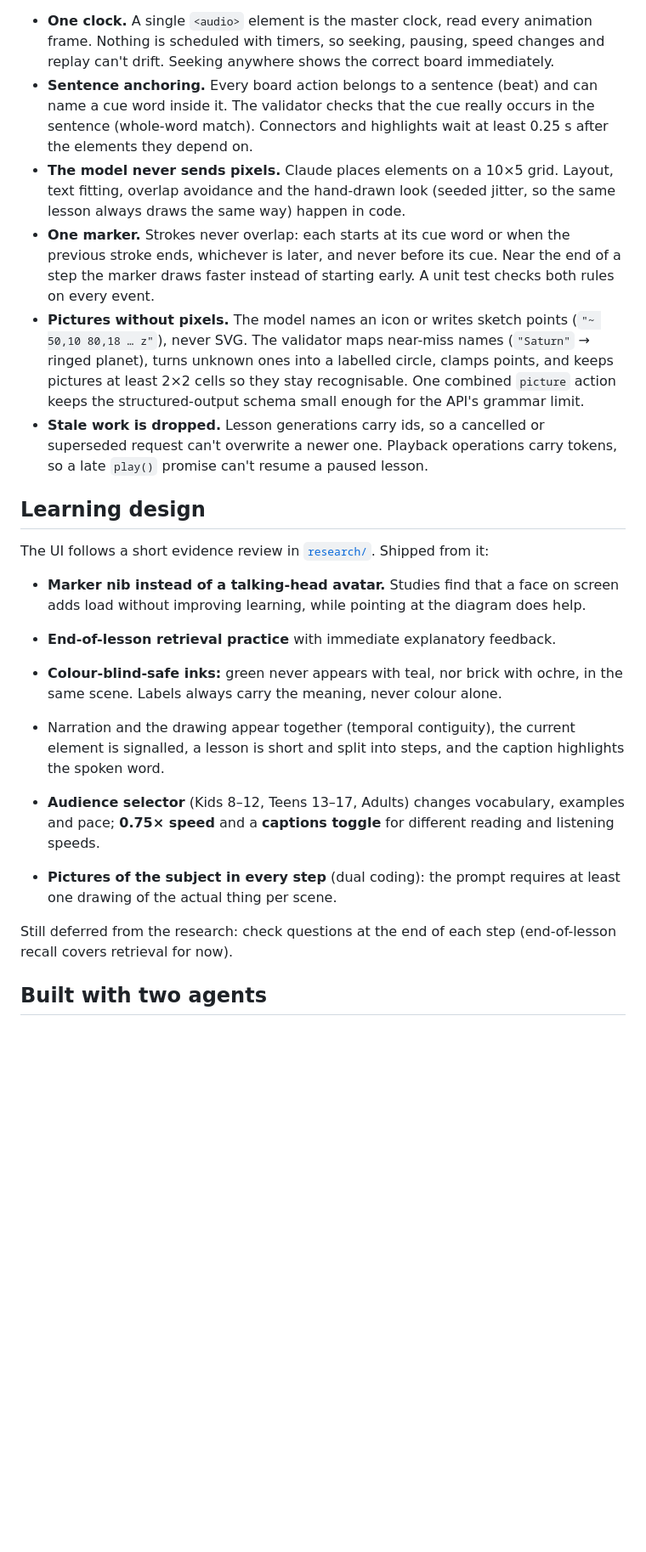
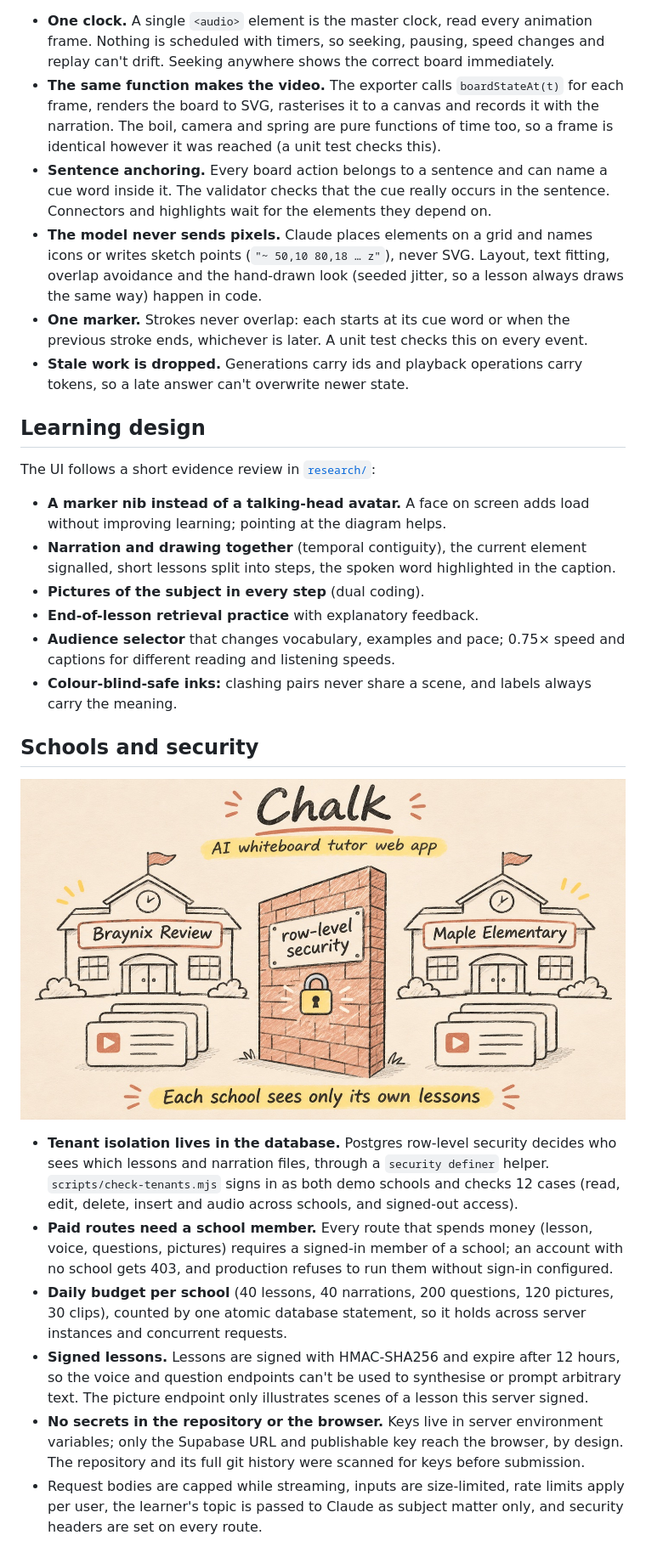
Before and after one commit to danish-ship-it/ai-whiteboard-tutor, a Markdown page: README.md, the part around one of its changes. Shown at 85% size. GitHub-like rendering; pictures changed too: docs/images/schools.jpg (added); blank space fills up the shorter version.

````diff
--- a/README.md
+++ b/README.md
@@ -45,25 +78,31 @@ topic
 ```
 
 - **One clock.** A single `<audio>` element is the master clock, read every animation frame. Nothing is scheduled with timers, so seeking, pausing, speed changes and replay can't drift. Seeking anywhere shows the correct board immediately.
-- **Sentence anchoring.** Every board action belongs to a sentence (beat) and can name a cue word inside it. The validator checks that the cue really occurs in the sentence (whole-word match). Connectors and highlights wait at least 0.25 s after the elements they depend on.
-- **The model never sends pixels.** Claude places elements on a 10×5 grid. Layout, text fitting, overlap avoidance and the hand-drawn look (seeded jitter, so the same lesson always draws the same way) happen in code.
-- **One marker.** Strokes never overlap: each starts at its cue word or when the previous stroke ends, whichever is later, and never before its cue. Near the end of a step the marker draws faster instead of starting early. A unit test checks both rules on every event.
-- **Pictures without pixels.** The model names an icon or writes sketch points (`"~ 50,10 80,18 … z"`), never SVG. The validator maps near-miss names (`"Saturn"` → ringed planet), turns unknown ones into a labelled circle, clamps points, and keeps pictures at least 2×2 cells so they stay recognisable. One combined `picture` action keeps the structured-output schema small enough for the API's grammar limit.
-- **Stale work is dropped.** Lesson generations carry ids, so a cancelled or superseded request can't overwrite a newer one. Playback operations carry tokens, so a late `play()` promise can't resume a paused lesson.
+- **The same function makes the video.** The exporter calls `boardStateAt(t)` for each frame, renders the board to SVG, rasterises it to a canvas and records it with the narration. The boil, camera and spring are pure functions of time too, so a frame is identical however it was reached (a unit test checks this).
+- **Sentence anchoring.** Every board action belongs to a sentence and can name a cue word inside it. The validator checks that the cue really occurs in the sentence. Connectors and highlights wait for the elements they depend on.
+- **The model never sends pixels.** Claude places elements on a grid and names icons or writes sketch points (`"~ 50,10 80,18 … z"`), never SVG. Layout, text fitting, overlap avoidance and the hand-drawn look (seeded jitter, so a lesson always draws the same way) happen in code.
+- **One marker.** Strokes never overlap: each starts at its cue word or when the previous stroke ends, whichever is later. A unit test checks this on every event.
+- **Stale work is dropped.** Generations carry ids and playback operations carry tokens, so a late answer can't overwrite newer state.
 
 ## Learning design
 
-The UI follows a short evidence review in [`research/`](research/learning-ux-report.md). Shipped from it:
+The UI follows a short evidence review in [`research/`](research/learning-ux-report.md):
 
-- **Marker nib instead of a talking-head avatar.** Studies find that a face on screen adds load without improving learning, while pointing at the diagram does help.
-- **End-of-lesson retrieval practice** with immediate explanatory feedback.
-- **Colour-blind-safe inks:** green never appears with teal, nor brick with ochre, in the same scene. Labels always carry the meaning, never colour alone.
-- Narration and the drawing appear together (temporal contiguity), the current element is signalled, a lesson is short and split into steps, and the caption highlights the spoken word.
+- **A marker nib instead of a talking-head avatar.** A face on screen adds load without improving learning; pointing at the diagram helps.
+- **Narration and drawing together** (temporal contiguity), the current element signalled, short lessons split into steps, the spoken word highlighted in the caption.
+- **Pictures of the subject in every step** (dual coding).
+- **End-of-lesson retrieval practice** with explanatory feedback.
+- **Audience selector** that changes vocabulary, examples and pace; 0.75× speed and captions for different reading and listening speeds.
+- **Colour-blind-safe inks:** clashing pairs never share a scene, and labels always carry the meaning.
 
-- **Audience selector** (Kids 8–12, Teens 13–17, Adults) changes vocabulary, examples and pace; **0.75× speed** and a **captions toggle** for different reading and listening speeds.
-- **Pictures of the subject in every step** (dual coding): the prompt requires at least one drawing of the actual thing per scene.
+## Schools and security
 
-Still deferred from the research: check questions at the end of each step (end-of-lesson recall covers retrieval for now).
+![Each school sees only its own lessons, separated by row-level security](docs/images/schools.jpg)
 
-## Built with two agents
+- **Tenant isolation lives in the database.** Postgres row-level security decides who sees which lessons and narration files, through a `security definer` helper. `scripts/check-tenants.mjs` signs in as both demo schools and checks 12 cases (read, edit, delete, insert and audio across schools, and signed-out access).
+- **Paid routes need a school member.** Every route that spends money (lesson, voice, questions, pictures) requires a signed-in member of a school; an account with no school gets 403, and production refuses to run them without sign-in configured.
+- **Daily budget per school** (40 lessons, 40 narrations, 200 questions, 120 pictures, 30 clips), counted by one atomic database statement, so it holds across server instances and concurrent requests.
+- **Signed lessons.** Lessons are signed with HMAC-SHA256 and expire after 12 hours, so the voice and question endpoints can't be used to synthesise or prompt arbitrary text. The picture endpoint only illustrates scenes of a lesson this server signed.
+- **No secrets in the repository or the browser.** Keys live in server environment variables; only the Supabase URL and publishable key reach the browser, by design. The repository and its full git history were scanned for keys before submission.
+- Request bodies are capped while streaming, inputs are size-limited, rate limits apply per user, the learner's topic is passed to Claude as subject matter only, and security headers are set on every route.
 
````
Also changed, not shown: other parts of README.md (+113 -76 lines), docs/images/how-it-works.jpg (added), docs/images/sync-clock.jpg (added), docs/screenshots/sketchbook-player.jpg (added).
